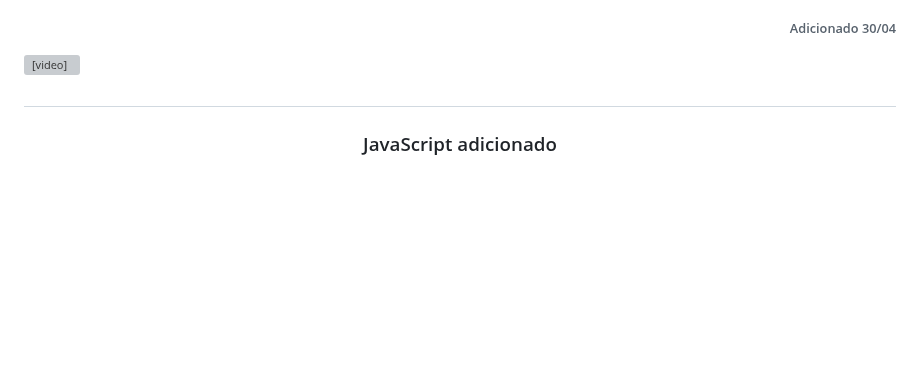
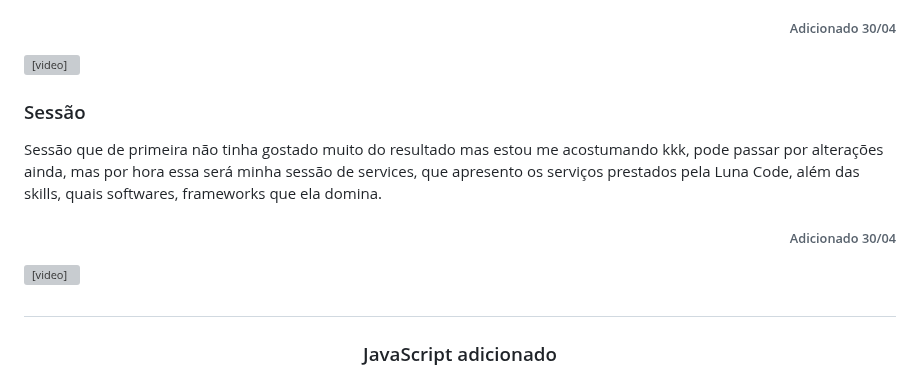
Before and after one commit to hvgopereira/portfolio-website-v2, a Markdown page: README.md, the part around the change. GitHub-like rendering; blank space fills up the shorter version; grey boxes are pictures that could not be loaded.

```diff
--- a/README.md
+++ b/README.md
@@ -56,6 +56,19 @@ Obrigado por acompanhar o meu progresso neste projeto!
 
 <video src="https://github.com/hvgopereira/portfolio-website-v2/assets/162385532/aac4ed0c-a256-4f23-9a2f-1e312586f3b0"></video>
 
+
+<h3 align="left"> Sessão  </h3>
+
+<p> Sessão que de primeira não tinha gostado muito do resultado mas estou me acostumando kkk, pode passar por alterações ainda, mas por hora essa será minha sessão de services, que apresento os serviços prestados pela Luna Code, além das skills, quais softwares, frameworks que ela domina. </p>
+
+<h6 align="right">Adicionado 30/04</h6>
+
+<video src="https://github.com/hvgopereira/portfolio-website-v2/assets/162385532/aac4ed0c-a256-4f23-9a2f-1e312586f3b0"></video>
+
+
+
+
+
 ##
 
 <h3 align="center"> JavaScript adicionado </h3>
```
